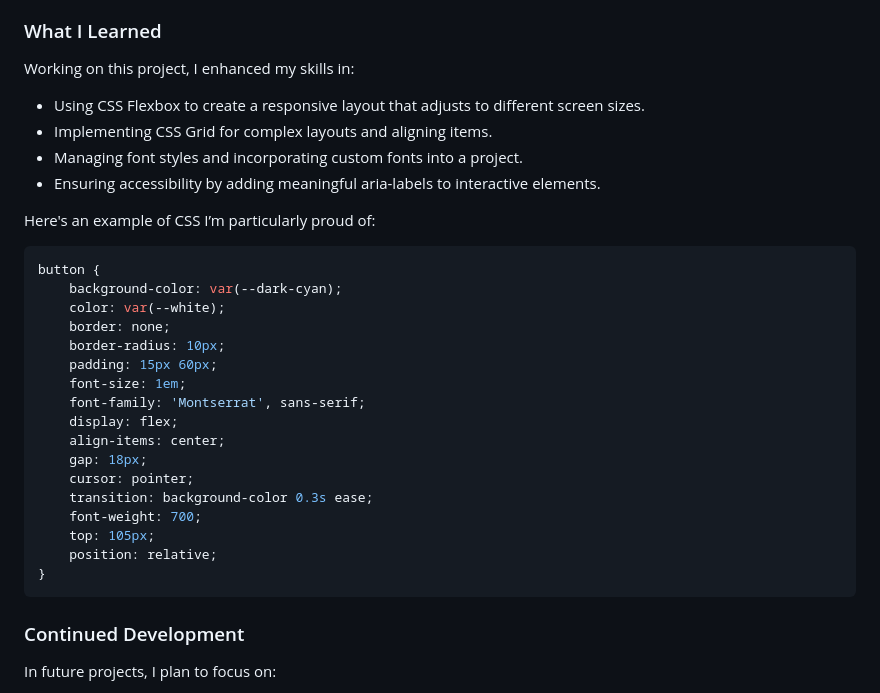
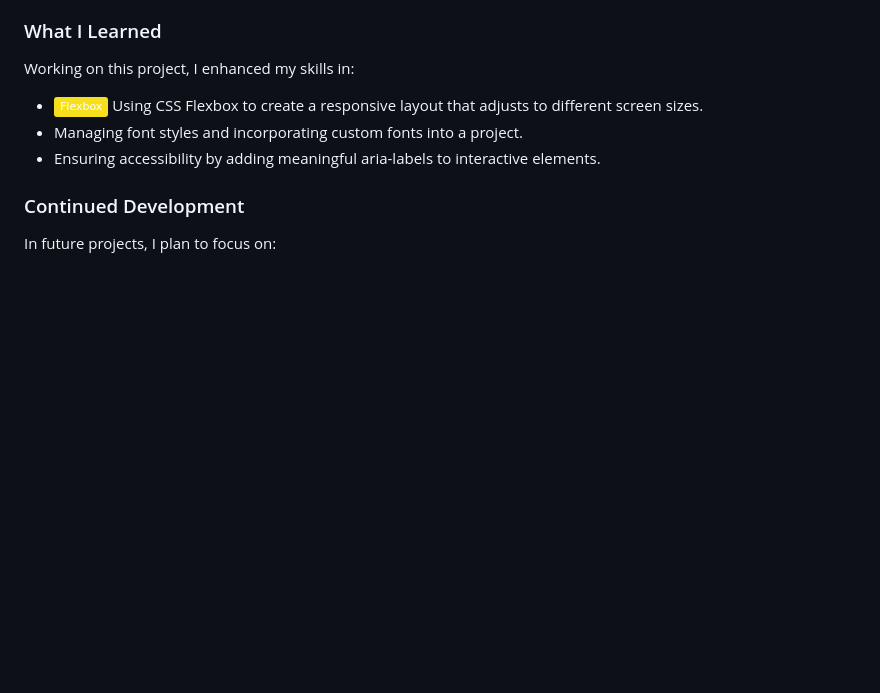
Before and after one commit to Yashi-Singh-9/Product-Preview-Card-Component, a Markdown page: README.md, the part around the change printed below. Drawn GitHub-style; badges without logos; blank space fills up the shorter version.

````diff
--- a/README.md
+++ b/README.md
@@ -52,32 +57,9 @@ Users should be able to:
 
 Working on this project, I enhanced my skills in:
 
-- Using CSS Flexbox to create a responsive layout that adjusts to different screen sizes.
-- Implementing CSS Grid for complex layouts and aligning items.
+- ![Flexbox](https://img.shields.io/badge/Flexbox-%23F7DF1E.svg?&style=flat&logo=flexbox&logoColor=white) Using CSS Flexbox to create a responsive layout that adjusts to different screen sizes.
 - Managing font styles and incorporating custom fonts into a project.
 - Ensuring accessibility by adding meaningful aria-labels to interactive elements.
-
-Here's an example of CSS I’m particularly proud of:
-
-```css
-button {
-    background-color: var(--dark-cyan);
-    color: var(--white);
-    border: none;
-    border-radius: 10px;
-    padding: 15px 60px;
-    font-size: 1em;
-    font-family: 'Montserrat', sans-serif;
-    display: flex;
-    align-items: center;
-    gap: 18px;
-    cursor: pointer;
-    transition: background-color 0.3s ease;
-    font-weight: 700;
-    top: 105px;
-    position: relative;
-}
-```
 
 ### Continued Development
 
````
Also changed, not shown: other parts of README.md (+15 -10 lines).
